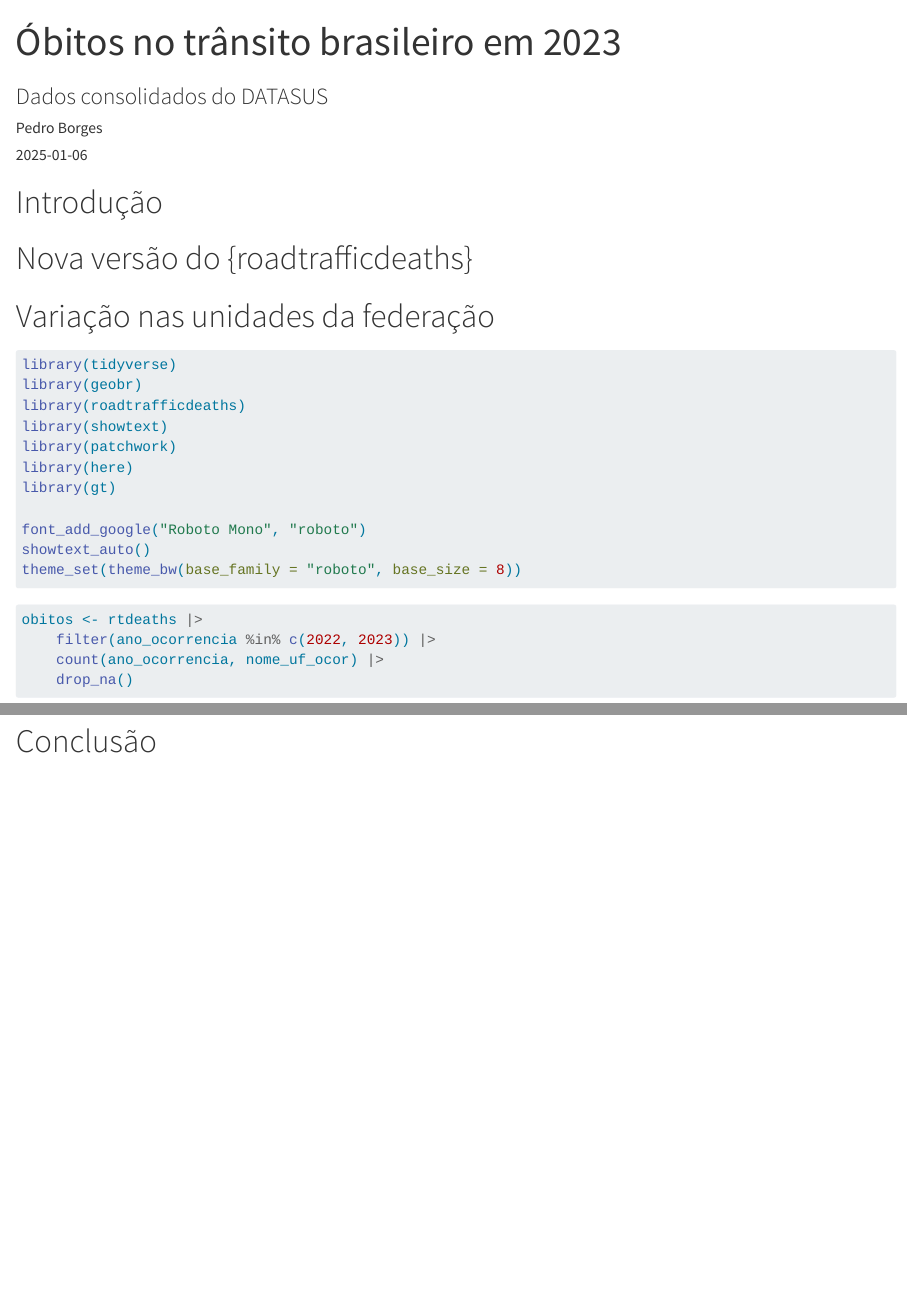
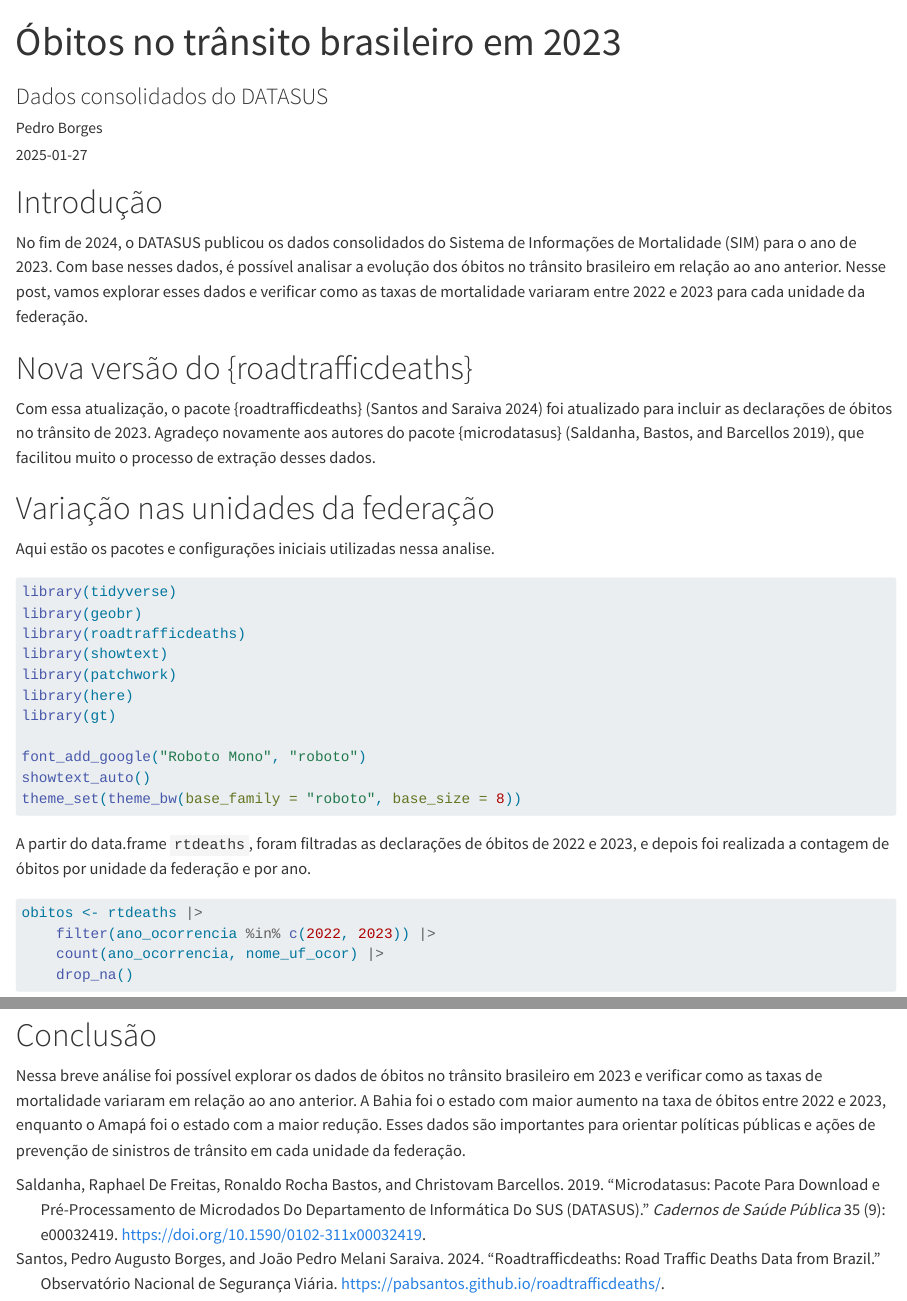
Before and after one commit to pabsantos/homepage, a Quarto document (posts/obitos/obitos.qmd): the page in a window 1100 px wide, from its top, and a second part further down, joined at a grey line. Rendered offline with R 4.5, knitr and Pandoc in place of Quarto, with nearby package versions; some code elsewhere in the file could not run offline; column names are cleaned by a stand-in for the janitor package; a web font asked for in the figures is replaced by an installed one.

Commit message:
feat: cria o post sobre os obitos (#1)

````diff
--- a/posts/obitos/obitos.qmd
+++ b/posts/obitos/obitos.qmd
@@ -1,7 +1,8 @@
 ---
 title: "Óbitos no trânsito brasileiro em 2023"
 subtitle: "Dados consolidados do DATASUS"
-date: 2025-01-06
+date: 2025-01-27
+bibliography: refs.bib
 author: Pedro Borges
 cap-location: margin
 execute:
@@ -11,9 +12,15 @@ execute:
 
 # Introdução
 
+No fim de 2024, o DATASUS publicou os dados consolidados do Sistema de Informações de Mortalidade (SIM) para o ano de 2023. Com base nesses dados, é possível analisar a evolução dos óbitos no trânsito brasileiro em relação ao ano anterior. Nesse post, vamos explorar esses dados e verificar como as taxas de mortalidade variaram entre 2022 e 2023 para cada unidade da federação.
+
 # Nova versão do {roadtrafficdeaths}
 
+Com essa atualização, o pacote {roadtrafficdeaths} [@santosRoadtrafficdeathsRoadTraffic2024] foi atualizado para incluir as declarações de óbitos no trânsito de 2023. Agradeço novamente aos autores do pacote {microdatasus} [@saldanhaMicrodatasusPacotePara2019], que facilitou muito o processo de extração desses dados.
+
 # Variação nas unidades da federação
+
+Aqui estão os pacotes e configurações iniciais utilizadas nessa analise.
 
 ```{r}
 #| label: setup
@@ -31,6 +38,8 @@ showtext_auto()
 theme_set(theme_bw(base_family = "roboto", base_size = 8))
 ```
 
+A partir do data.frame `rtdeaths`, foram filtradas as declarações de óbitos de 2022 e 2023, e depois foi realizada a contagem de óbitos por unidade da federação e por ano.
+
 ```{r}
 #| label: obitos
 
@@ -203,5 +221,6 @@ delta_map
 
 :::
 
+# Conclusão
 
-# Conclusão
+Nessa breve análise foi possível explorar os dados de óbitos no trânsito brasileiro em 2023 e verificar como as taxas de mortalidade variaram em relação ao ano anterior. A Bahia foi o estado com maior aumento na taxa de óbitos entre 2022 e 2023, enquanto o Amapá foi o estado com a maior redução. Esses dados são importantes para orientar políticas públicas e ações de prevenção de sinistros de trânsito em cada unidade da federação.
--- /dev/null
+++ b/posts/obitos/refs.bib
@@ -0,0 +1,26 @@
+@article{saldanhaMicrodatasusPacotePara2019,
+  title = {Microdatasus: Pacote Para Download e Pré-Processamento de Microdados Do {{Departamento}} de {{Informática}} Do {{SUS}} ({{DATASUS}})},
+  shorttitle = {Microdatasus},
+  author = {Saldanha, Raphael De Freitas and Bastos, Ronaldo Rocha and Barcellos, Christovam},
+  date = {2019},
+  journaltitle = {Cadernos de Saúde Pública},
+  shortjournal = {Cad. Saúde Pública},
+  volume = {35},
+  number = {9},
+  pages = {e00032419},
+  issn = {1678-4464, 0102-311X},
+  doi = {10.1590/0102-311x00032419},
+  url = {http://www.scielo.br/scielo.php?script=sci_arttext&pid=S0102-311X2019001104001&tlng=pt},
+  urldate = {2024-03-13},
+  abstract = {O objetivo do estudo foi desenvolver um algoritmo capaz de realizar o download e o pré-processamento de microdados fornecidos pelo Departamento de Informática do SUS (DATASUS) para diversos sistemas de informações em saúde para a linguagem de programação estatística R. O pacote desenvolvido permite o download e o pré-processamento de dados de diversos sistemas de informação em saúde, com a inclusão da rotulagem dos campos categóricos nos arquivos. A função de download foi capaz de acessar diretamente e reduzir o volume de trabalho para a seleção de arquivos e variáveis de microdados junto ao DATASUS. Já a função de pré-processamento foi capaz de efetuar a codificação automática de diversos campos categóricos. Dessa forma, a utilização desse pacote possibilita um fluxo de trabalho contínuo no mesmo programa, no qual esse algoritmo permite o download e o pré-processamento, e outros pacotes do R permitem a análise de dados dos sistemas de informação em saúde do Sistema Único de Saúde (SUS).           ,              El objetivo del estudio fue desarrollar un algoritmo capaz de realizar la descarga y pre-procesamiento de microdatos, proporcionados por el Departamento de Informática del SUS (DATASUS), para diversos sistemas de información en salud, así como para el lenguaje de programación estadístico R. El paquete desarrollado permite la descarga y preprocesamiento de datos de diversos sistemas de información en salud, con la inclusión del rótulo de los campos categóricos en los archivos. La función de descarga se mostró capaz de acceder directamente y reducir el volumen de trabajo para la selección de archivos y variables de microdatos a través del DATASUS, mientras que la función de pre-procesamiento fue capaz de efectuar la codificación automática de diversos campos categóricos. De esta forma, la utilización de este paquete posibilita un flujo de trabajo continuo en el mismo programa, donde este algoritmo permite la descarga y preprocesamiento y otros paquetes del R permiten el análisis de datos de los sistemas de información en salud del Sistema Único de Salud (SUS).           ,              This study aimed to develop an algorithm for downloading and preprocessing microdata furnished by the Brazilian Health Informatics Department (DATASUS) for various health information systems, using the R statistical programming language. The package allows downloading and preprocessing data from various health information systems, with the inclusion of labeling categorical fields in the files. The download function was capable of directly accessing and reducing the workload for the selection of microdata files and variables in DATASUS, while the preprocessing function enabled automatic coding of various categorical fields. The package thus enables a continuous workflow in the same program, in which the algorithm allows downloading and preprocessing and other packages in R allow analyzing data from the health information systems in the Brazilian Unified National Health System (SUS).},
+  file = {/Users/pabsantos/Zotero/storage/93QFGY2M/Saldanha et al. - 2019 - Microdatasus pacote para download e pré-processam.pdf}
+}
+
+@software{santosRoadtrafficdeathsRoadTraffic2024,
+  title = {Roadtrafficdeaths: {{Road}} Traffic Deaths Data from Brazil},
+  author = {Santos, Pedro Augusto Borges and Saraiva, João Pedro Melani},
+  date = {2024},
+  url = {https://pabsantos.github.io/roadtrafficdeaths/},
+  organization = {Observatório Nacional de Segurança Viária},
+  version = {0.5.0}
+}
````
Also changed, not shown: docs/search.json, posts/obitos/obitos.qmd (9 more changed lines), 13 other files.
